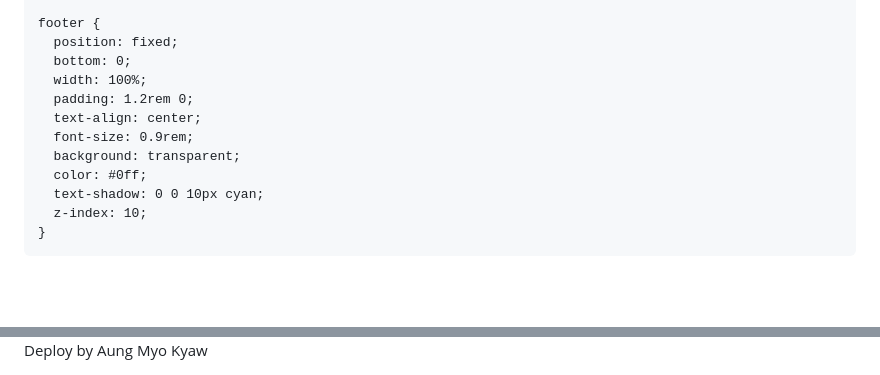
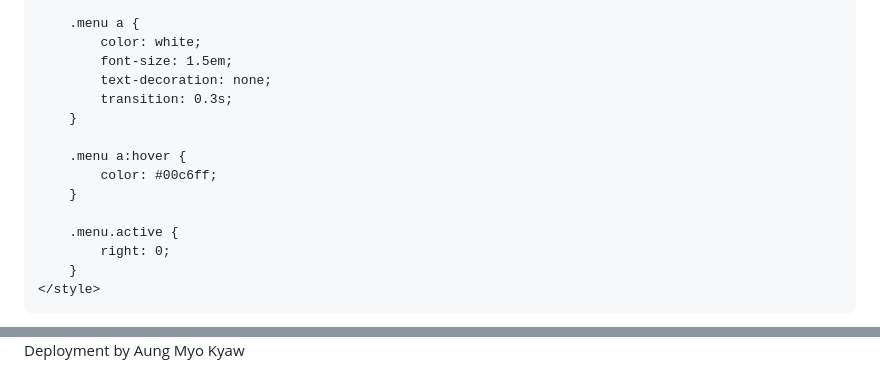
Before and after one commit to Smartburme/Burme.io, a Markdown page: README.md, 2 parts joined by grey strips. Drawn GitHub-style; blank space fills up the shorter version.

Commit message:
Update README.md
Signed-off-by: Smartburme <athuyrain@gmail.com>

```diff
--- a/README.md
+++ b/README.md
@@ -107,17 +106,19 @@
 
-    footer {
-      position: fixed;
-      bottom: 0;
-      width: 100%;
-      padding: 1.2rem 0;
-      text-align: center;
-      font-size: 0.9rem;
-      background: transparent;
-      color: #0ff;
-      text-shadow: 0 0 10px cyan;
-      z-index: 10;
-    }
-  </style>
+        .menu a {
+            color: white;
+            font-size: 1.5em;
+            text-decoration: none;
+            transition: 0.3s;
+        }
+
+        .menu a:hover {
+            color: #00c6ff;
+        }
+
+        .menu.active {
+            right: 0;
+        }
+    </style>
 </head>
 <body>
 
@@ -144,14 +146,13 @@
 
-  <footer>
-    Deploy by Aung Myo Kyaw
-  </footer>
+<footer>
+    Deployment by Aung Myo Kyaw
+</footer>
 
-  <script>
+<script>
     function toggleMenu() {
-      const menu = document.getElementById('slideMenu');
-      menu.classList.toggle('show');
+        document.getElementById('menu').classList.toggle('active');
     }
-  </script>
+</script>
 
 </body>
 </html>
```
Also changed, not shown: other parts of README.md (+110 -110 lines).
